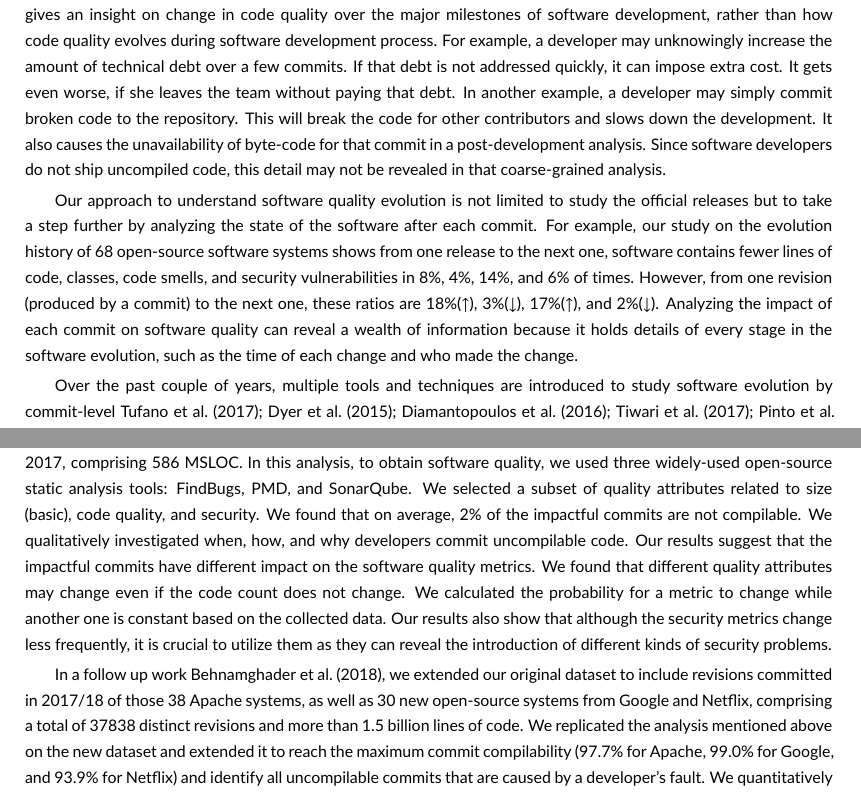
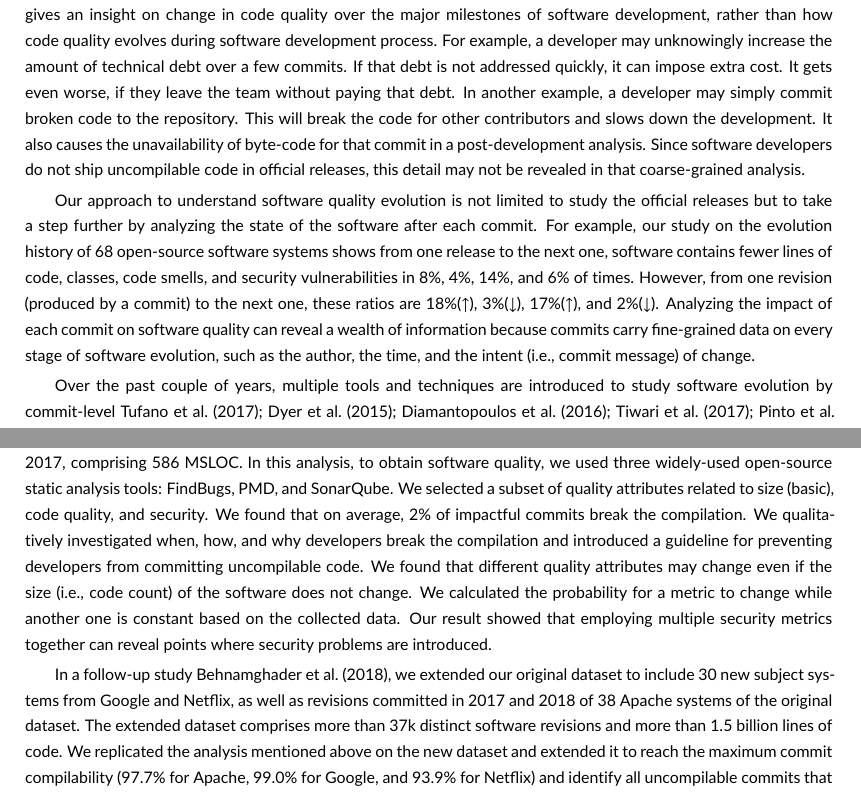
Before and after one commit to pbehghader/SystemsEngineeringJournal, a LaTeX document (main.tex, which reads squaad.tex): two parts of pages 6 and 8 of 16, joined at a grey line, cut so that both start at the same text. Compiled offline with pdfLaTeX.

Commit message:
fixed the duplicated paragraphs of ESEM and QRS

```diff
--- a/squaad.tex
+++ b/squaad.tex
@@ -7,16 +7,18 @@ One way to improve software maintainability is to produce clean code while chang
 Prior research has been focusing on the analysis of official releases of software to understand how its code quality evolves \cite{PINTO201559,tu2000evolution,ganpati2012comparative,d2008analysing,le2015empirical}.
 This approach gives an insight on change in code quality over the major milestones of software development, rather than how code quality evolves during software development process.
 For example, a developer may unknowingly increase the amount of technical debt over a few commits. If that debt is not addressed quickly, it can impose extra cost.
-It gets even worse, if she leaves the team without paying that debt.
+It gets even worse, if they leave the team without paying that debt.
 In another example, a developer may simply commit broken code to the repository.
 This will break the code for other contributors and slows down the development.
 It also causes the unavailability of byte-code for that commit in a post-development analysis.
-Since software developers do not ship uncompiled code, this detail may not be revealed in that coarse-grained analysis.
+Since software developers do not ship uncompilable code in official releases, this detail may not be revealed in that coarse-grained analysis.
 
 Our approach to understand software quality evolution is not limited to study the official releases but to take a step further by analyzing the state of the software after each commit.
 For example, our study on the evolution history of  68 open-source software systems shows from one release to the next one, software contains fewer lines of code, classes, code smells, and security vulnerabilities in 8\%, 4\%, 14\%, and 6\% of times.
 However, from one revision (produced by a commit) to the next one, these ratios are 18\%($\uparrow$), 3\%($\downarrow$), 17\%($\uparrow$), and 2\%($\downarrow$).
-Analyzing the impact of each commit on software quality can reveal a wealth of information because it holds details of every stage in the software evolution, such as the time of each change and who made the change.
+%Analyzing the impact of each commit on software quality can reveal a wealth of information because it holds details of every stage in the software evolution, such as the time of each change and who made the change.
+Analyzing the impact of each commit on software quality can reveal a wealth of information because commits carry fine-grained data on every stage of software evolution, such as the author, the time, and the intent (i.e., commit message) of change.
+
 
 Over the past couple of years, multiple tools and techniques are introduced to study software evolution by commit-level \cite{Tufano2017TSE,Dyer2015TOSEM,diamantopoulos2016qualboa,Tiwari2017msr,PINTO201559,gousios2014lean,Rozenberg2016MSR,Kaur2018,Sokol2013SCAM,Trautsch2017,Trautsch:2016:APE:2901739.2901753}.
 Some of them do not run analysis on source code \cite{gousios2014lean,Rozenberg2016MSR}.
@@ -88,14 +90,17 @@ For example,
 one of our recent maintainability trends analysis \cite{Behnamghader2017qrs} involves a total of 19,580 examined revisions from 38 Apache-family systems across a timespan from January 2002 through March 2017, comprising 586 MSLOC.
 In this analysis, to obtain software quality, we used three widely-used open-source static analysis tools: FindBugs, PMD, and SonarQube.
 We selected a subset of quality attributes related to size (basic), code quality, and security.
-We found that on average, 2\% of the impactful  commits are  not compilable. We qualitatively investigated when, how, and why developers commit uncompilable code. Our results suggest that the impactful commits have different impact on the software quality metrics. We found that different quality attributes may change even if the code count does not change.
+We found that on average, 2\% of impactful commits break the compilation.
+We qualitatively investigated when, how, and why developers break the compilation and introduced a guideline for preventing developers from committing uncompilable code.
+%Our results suggest that the impactful commits have different impact on the software quality metrics.
+We found that different quality attributes may change even if the size (i.e., code count) of the software does not change.
 We calculated the probability for a metric to change while another one is constant based on the collected data.
-Our results also show that although the security metrics change less frequently, it is crucial to utilize them as they can reveal the introduction of different kinds of security problems.
+%Our results also show that although the security metrics change less frequently, it is crucial to utilize them as they can reveal the introduction of different kinds of security problems.
+Our result showed that employing multiple security metrics together can reveal points where security problems are introduced.
 
-In a follow up work \cite{Behnamghader2018esem}, we extended
-%the work of \cite{Behnamghader2017qrs}
-our original dataset
-to include revisions committed in 2017/18 of those 38 Apache systems, as well as 30 new open-source systems from Google and Netflix, comprising a total of 37838 distinct revisions and more than 1.5 billion lines of code.
+%In a follow up work , we extended our original dataset to include revisions committed in 2017/18 of those 38 Apache systems, as well as 30 new open-source systems from Google and Netflix, comprising a total of 37838 distinct revisions and more than 1.5 billion lines of code.
+In a follow-up study \cite{Behnamghader2018esem}, we extended our original dataset to include 30 new subject systems from Google and Netflix, as well as revisions committed in 2017 and 2018 of 38 Apache systems of the original dataset.
+The extended dataset comprises more than 37k distinct software revisions and more than 1.5 billion lines of code.
 We replicated the analysis mentioned above on the new dataset and extended it to reach the maximum commit compilability (97.7\% for Apache, 99.0\% for Google, and 93.9\% for Netflix) and identify all uncompilable commits that are caused by a developer's fault.
 We quantitatively analyzed the reasons for introducing compile errors and proposed a model to detect the uncompilable commits in a post-development analysis based on the meta-date of the commits (i.e., time, message, and committer) and without considering code artifacts.
 Then we analyzed all compilable commits to understand the difference between affiliated and external developers of each organization in terms of impacting different quality attributes.
```
